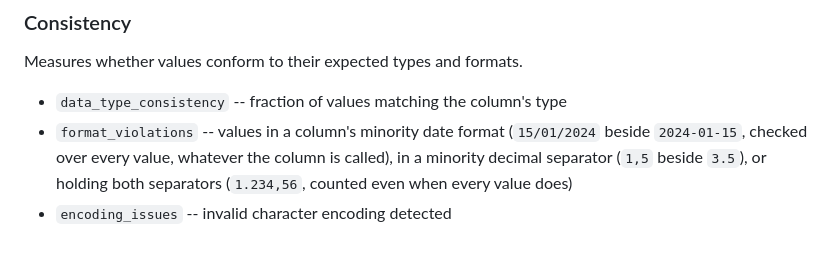
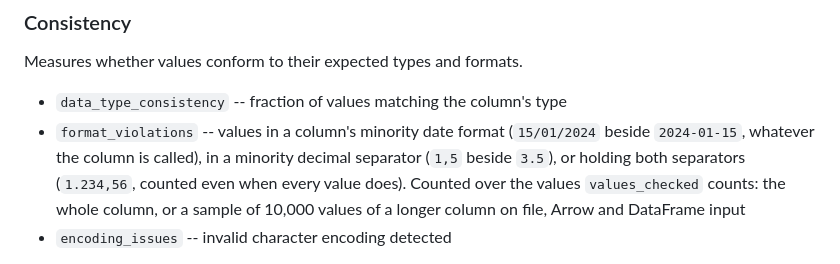
Before and after one commit to AndreaBozzo/dataprof, a Markdown page: docs/guides/getting-started.md, the part around the change. Drawn GitHub-style.

Commit message:
docs: say which values format_violations counts on sampled inputs

```diff
--- a/docs/guides/getting-started.md
+++ b/docs/guides/getting-started.md
@@ -143,9 +143,12 @@ Measures whether values conform to their expected types and formats.
 
 - `data_type_consistency` -- fraction of values matching the column's type
 - `format_violations` -- values in a column's minority date format (`15/01/2024`
-  beside `2024-01-15`, checked over every value, whatever the column is
-  called), in a minority decimal separator (`1,5` beside `3.5`), or
-  holding both separators (`1.234,56`, counted even when every value does)
+  beside `2024-01-15`, whatever the column is called), in a minority decimal
+  separator (`1,5` beside `3.5`), or
+  holding both separators (`1.234,56`, counted even when every value does).
+  Counted over the values `values_checked` counts: the whole column, or a
+  sample of 10,000 values of a longer column on file, Arrow and DataFrame
+  input
 - `encoding_issues` -- invalid character encoding detected
 
 For a column with an inferred type, `data_type_consistency` is the fraction of
```
